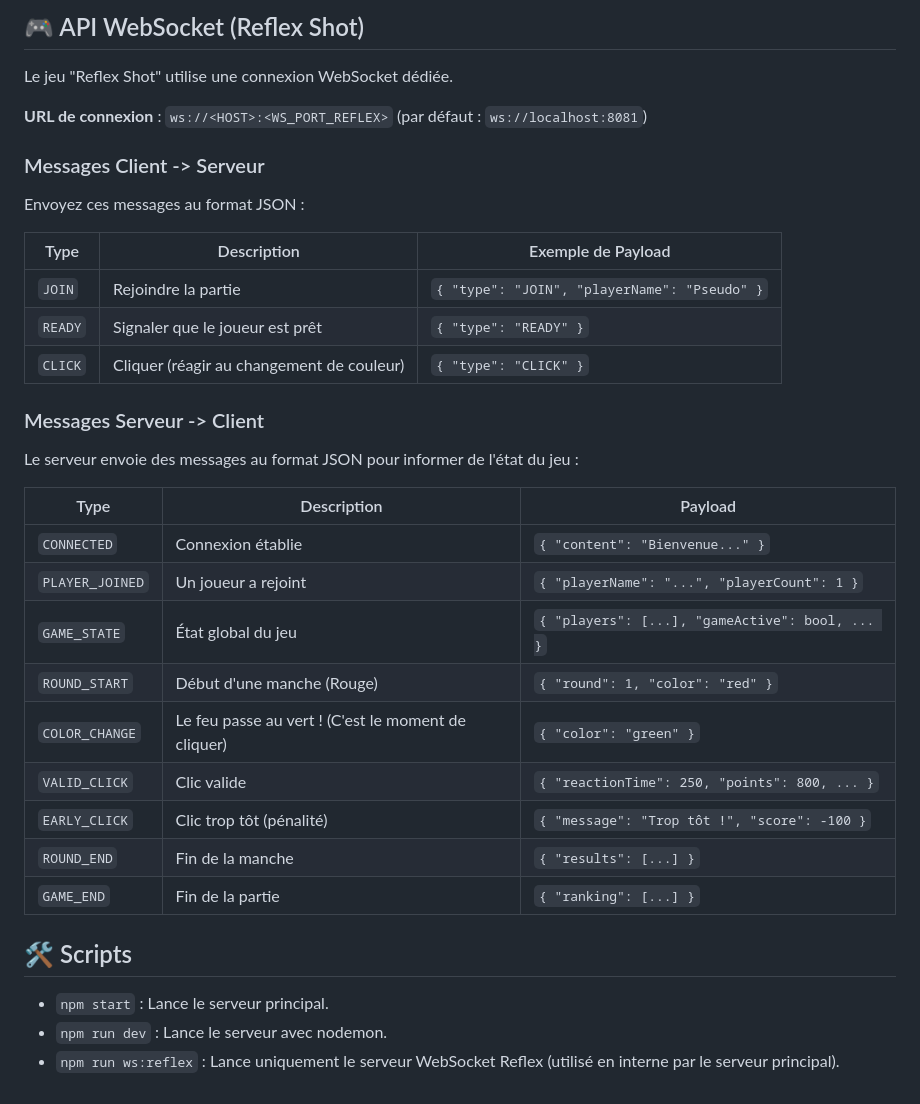
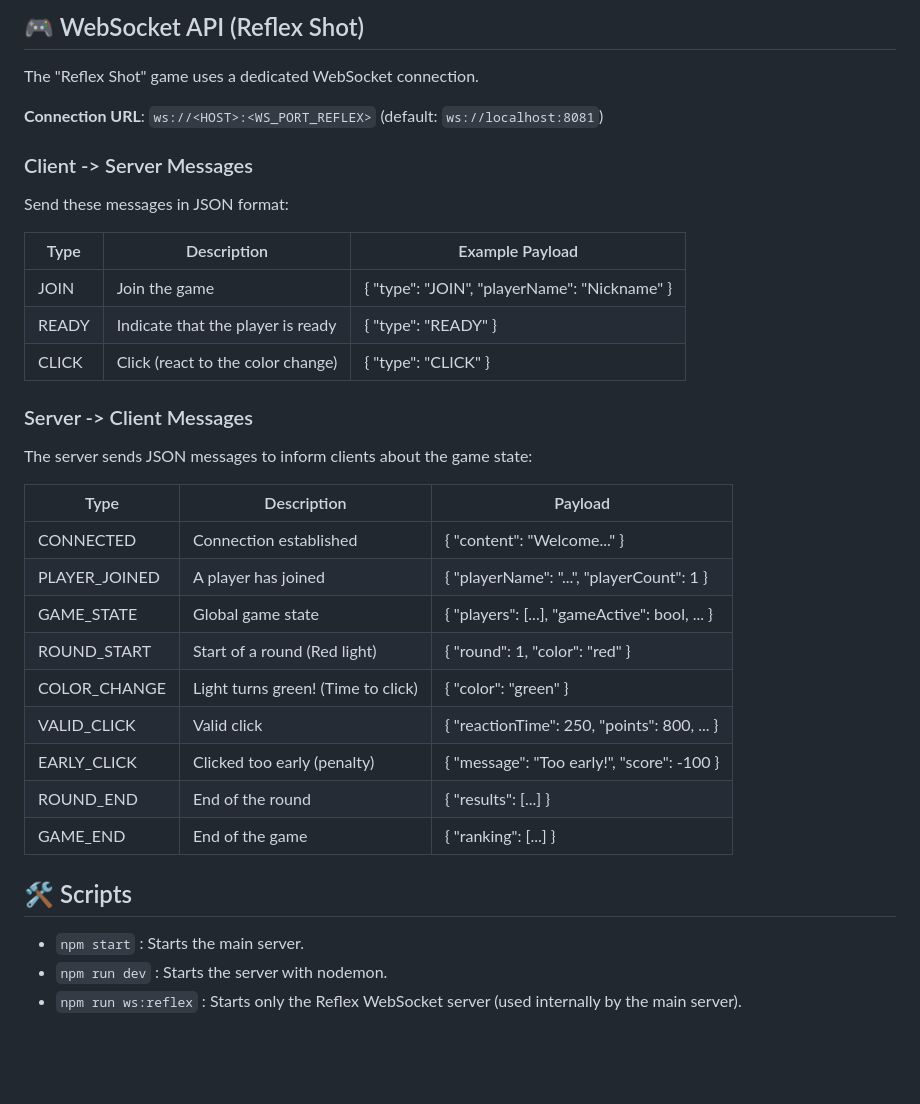
Before and after one commit to LA4/morpionMasterAdvanced, a Markdown page: README.md, the part around one of its changes. Drawn GitHub-style; blank space fills up the shorter version.

```diff
--- a/README.md
+++ b/README.md
@@ -82,38 +83,38 @@ L'API utilise Supabase pour l'authentification.
 
-## 🎮 API WebSocket (Reflex Shot)
+## 🎮 WebSocket API (Reflex Shot)
 
-Le jeu "Reflex Shot" utilise une connexion WebSocket dédiée.
+The "Reflex Shot" game uses a dedicated WebSocket connection.
 
-**URL de connexion** : `ws://<HOST>:<WS_PORT_REFLEX>` (par défaut : `ws://localhost:8081`)
+**Connection URL**: `ws://<HOST>:<WS_PORT_REFLEX>` (default: `ws://localhost:8081`)
 
-### Messages Client -> Serveur
+### Client -> Server Messages
 
-Envoyez ces messages au format JSON :
+Send these messages in JSON format:
 
-| Type    | Description                               | Exemple de Payload                           |
-| ------- | ----------------------------------------- | -------------------------------------------- |
-| `JOIN`  | Rejoindre la partie                       | `{ "type": "JOIN", "playerName": "Pseudo" }` |
-| `READY` | Signaler que le joueur est prêt           | `{ "type": "READY" }`                        |
-| `CLICK` | Cliquer (réagir au changement de couleur) | `{ "type": "CLICK" }`                        |
+Type    | Description                                | Example Payload
+------- | ------------------------------------------ | --------------------------------------------
+JOIN    | Join the game                               | { "type": "JOIN", "playerName": "Nickname" }
+READY   | Indicate that the player is ready           | { "type": "READY" }
+CLICK   | Click (react to the color change)           | { "type": "CLICK" }
 
-### Messages Serveur -> Client
+### Server -> Client Messages
 
-Le serveur envoie des messages au format JSON pour informer de l'état du jeu :
+The server sends JSON messages to inform clients about the game state:
 
-| Type            | Description                                         | Payload                                         |
-| --------------- | --------------------------------------------------- | ----------------------------------------------- |
-| `CONNECTED`     | Connexion établie                                   | `{ "content": "Bienvenue..." }`                 |
-| `PLAYER_JOINED` | Un joueur a rejoint                                 | `{ "playerName": "...", "playerCount": 1 }`     |
-| `GAME_STATE`    | État global du jeu                                  | `{ "players": [...], "gameActive": bool, ... }` |
-| `ROUND_START`   | Début d'une manche (Rouge)                          | `{ "round": 1, "color": "red" }`                |
-| `COLOR_CHANGE`  | Le feu passe au vert ! (C'est le moment de cliquer) | `{ "color": "green" }`                          |
-| `VALID_CLICK`   | Clic valide                                         | `{ "reactionTime": 250, "points": 800, ... }`   |
-| `EARLY_CLICK`   | Clic trop tôt (pénalité)                            | `{ "message": "Trop tôt !", "score": -100 }`    |
-| `ROUND_END`     | Fin de la manche                                    | `{ "results": [...] }`                          |
-| `GAME_END`      | Fin de la partie                                    | `{ "ranking": [...] }`                          |
+Type            | Description                                              | Payload
+--------------- | -------------------------------------------------------- | -----------------------------------------------
+CONNECTED       | Connection established                                   | { "content": "Welcome..." }
+PLAYER_JOINED   | A player has joined                                      | { "playerName": "...", "playerCount": 1 }
+GAME_STATE      | Global game state                                        | { "players": [...], "gameActive": bool, ... }
+ROUND_START     | Start of a round (Red light)                              | { "round": 1, "color": "red" }
+COLOR_CHANGE    | Light turns green! (Time to click)                        | { "color": "green" }
+VALID_CLICK     | Valid click                                               | { "reactionTime": 250, "points": 800, ... }
+EARLY_CLICK     | Clicked too early (penalty)                               | { "message": "Too early!", "score": -100 }
+ROUND_END       | End of the round                                         | { "results": [...] }
+GAME_END        | End of the game                                          | { "ranking": [...] }
 
 ## 🛠️ Scripts
 
-- `npm start` : Lance le serveur principal.
-- `npm run dev` : Lance le serveur avec nodemon.
-- `npm run ws:reflex` : Lance uniquement le serveur WebSocket Reflex (utilisé en interne par le serveur principal).
+- `npm start` : Starts the main server.
+- `npm run dev` : Starts the server with nodemon.
+- `npm run ws:reflex` : Starts only the Reflex WebSocket server (used internally by the main server).
```
Also changed, not shown: other parts of README.md (+39 -38 lines).
